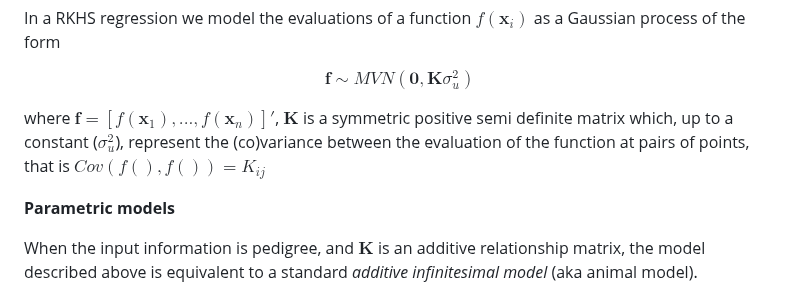
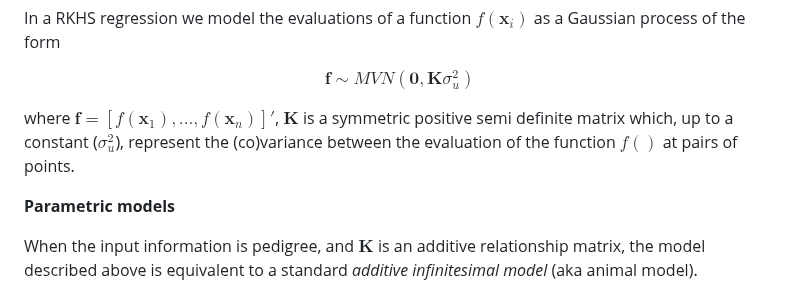
Before and after one commit to gdlc/BGLR-R, a Markdown page: inst/md/RKHS.md, the part around the change. Drawn GitHub-style.

Commit message:
Improve covariance explanation in RKHS.md
Clarified the description of the covariance in RKHS regression.

```diff
--- a/inst/md/RKHS.md
+++ b/inst/md/RKHS.md
@@ -14,7 +14,7 @@ In a RKHS regression we model the evaluations of a function $f(\boldsymbol{x}_i)
 
 $$\boldsymbol{f} \sim MVN(\boldsymbol{0},\boldsymbol{K}\sigma^2_u)$$
 
-where $\boldsymbol{f}=[f(\boldsymbol{x}_1),...,f(\boldsymbol{x}_n)]'$, $\boldsymbol{K}$ is a symmetric positive semi definite matrix which, up to a constant ($\sigma^2_u$), represent the (co)variance between the evaluation of the function at pairs of points, that is $Cov(f(),f())=K_{ij}$
+where $\boldsymbol{f}=[f(\boldsymbol{x}_1),...,f(\boldsymbol{x}_n)]'$, $\boldsymbol{K}$ is a symmetric positive semi definite matrix which, up to a constant ($\sigma^2_u$), represent the (co)variance between the evaluation of the function $f()$ at pairs of points.
 
 
 **Parametric models**
```
